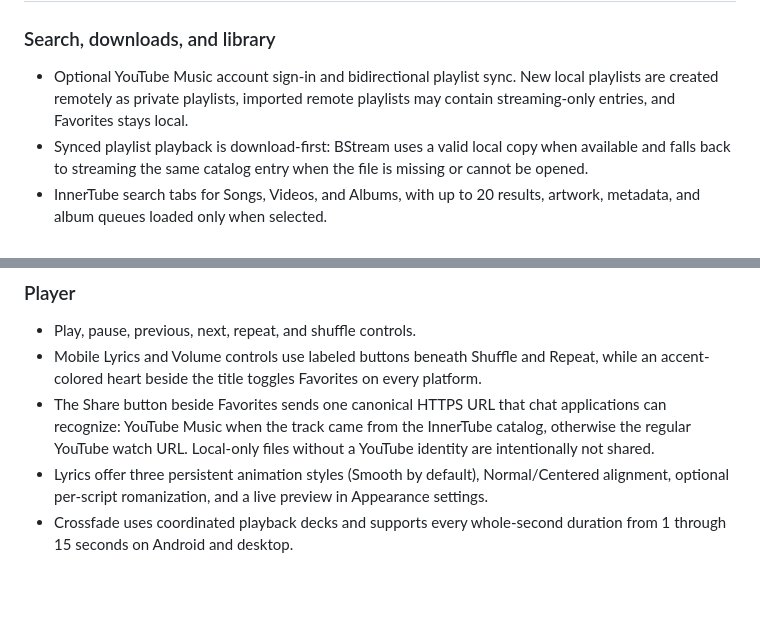
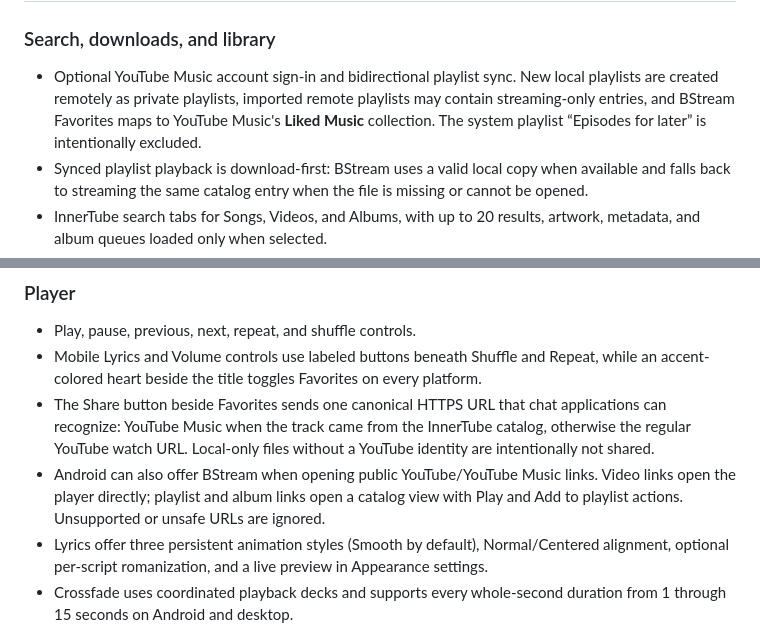
Before and after one commit to BryamContreras/BStream-Music, a Markdown page: README.md, 2 parts joined by grey strips. Drawn GitHub-style; blank space fills up the shorter version.

```diff
--- a/README.md
+++ b/README.md
@@ -73,7 +73,9 @@ Current version: **1.2.5+125**.
 
 - Optional YouTube Music account sign-in and bidirectional playlist sync. New
   local playlists are created remotely as private playlists, imported remote
-  playlists may contain streaming-only entries, and Favorites stays local.
+  playlists may contain streaming-only entries, and BStream Favorites maps to
+  YouTube Music's **Liked Music** collection. The system playlist “Episodes for
+  later” is intentionally excluded.
 - Synced playlist playback is download-first: BStream uses a valid local copy
   when available and falls back to streaming the same catalog entry when the
   file is missing or cannot be opened.
@@ -123,6 +125,10 @@ Current version: **1.2.5+125**.
   applications can recognize: YouTube Music when the track came from the
   InnerTube catalog, otherwise the regular YouTube watch URL. Local-only files
   without a YouTube identity are intentionally not shared.
+- Android can also offer BStream when opening public YouTube/YouTube Music
+  links. Video links open the player directly; playlist and album links open a
+  catalog view with Play and Add to playlist actions. Unsupported or unsafe
+  URLs are ignored.
 - Lyrics offer three persistent animation styles (Smooth by default),
   Normal/Centered alignment, optional per-script romanization, and a live
   preview in Appearance settings.
```
Also changed, not shown: other parts of README.md (+17 -15 lines).
